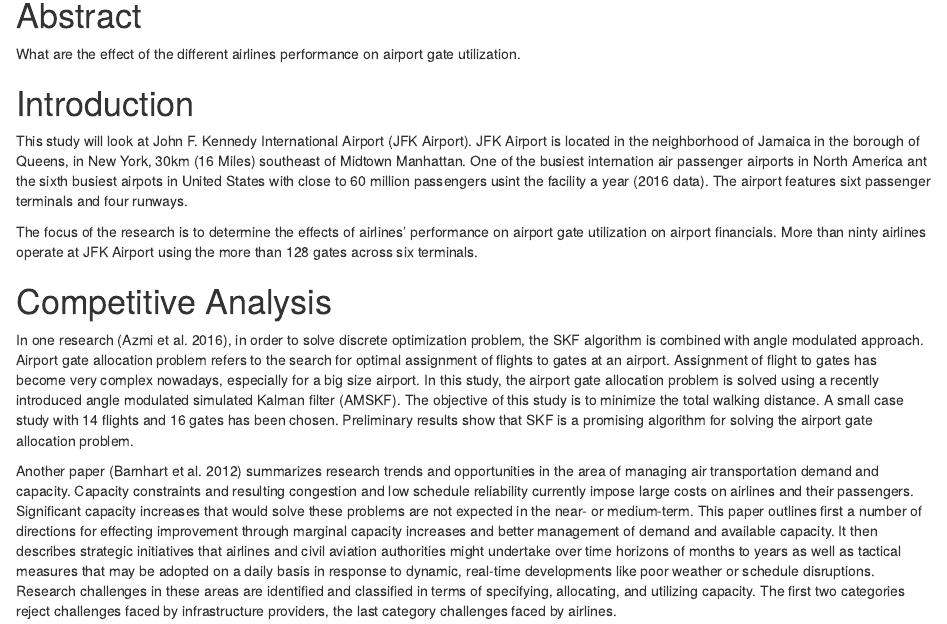
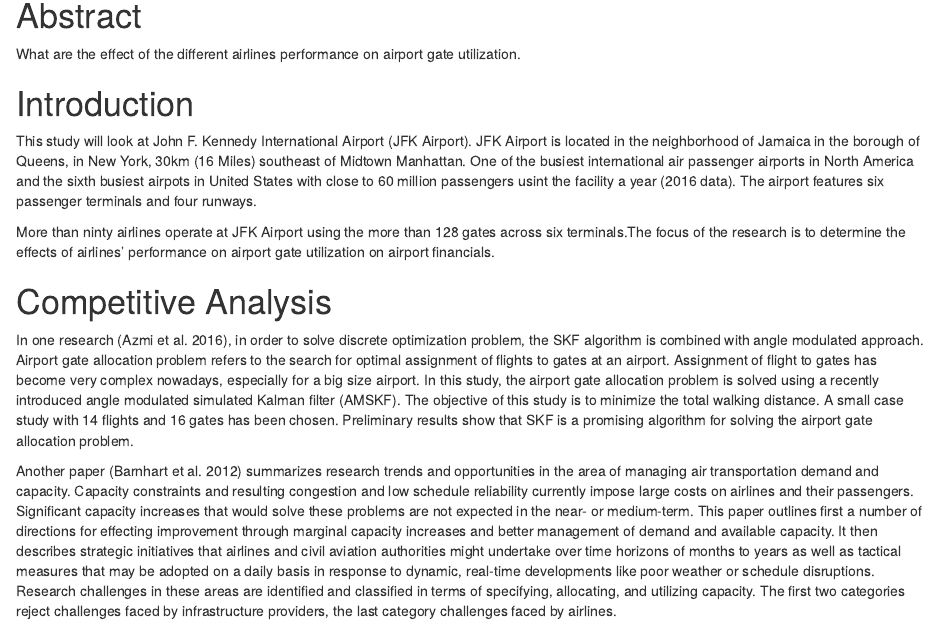
Before and after one commit to ivbsoftware/big-data-final, an R Markdown document (docs/rmd/final-project-group1.rmd): the page in a window 1100 px wide, from 570 px down. Rendered offline with R 4.5, knitr and Pandoc, with nearby package versions; some code elsewhere in the file could not run offline.

Commit message:
spell checked intro

```diff
--- a/docs/rmd/final-project-group1.rmd
+++ b/docs/rmd/final-project-group1.rmd
@@ -48,10 +48,11 @@ What are the effect of the different airlines performance on airport gate utiliz
 
 # Introduction
 This study will look at John F. Kennedy International Airport (JFK Airport). JFK Airport is located in the neighborhood of Jamaica in the borough of Queens, in New York, 30km (16 Miles) southeast of Midtown Manhattan.
-One of the busiest internation air passenger airports in North America ant the sixth busiest airpots in United States with close to 60 million passengers usint the facility a year (2016 data).
-The airport features sixt passenger terminals and four runways.
+One of the busiest international air passenger airports in North America and the sixth busiest airpots in United States with close to 60 million passengers usint the facility a year (2016 data).
+The airport features six passenger terminals and four runways.
 
-The focus of the research is to determine the effects of airlines' performance on airport gate utilization on airport financials. More than ninty airlines operate at JFK Airport using the more than 128 gates across six terminals.
+
+More than ninty airlines operate at JFK Airport using the more than 128 gates across six terminals.The focus of the research is to determine the effects of airlines' performance on airport gate utilization on airport financials.
 
 
 
```
